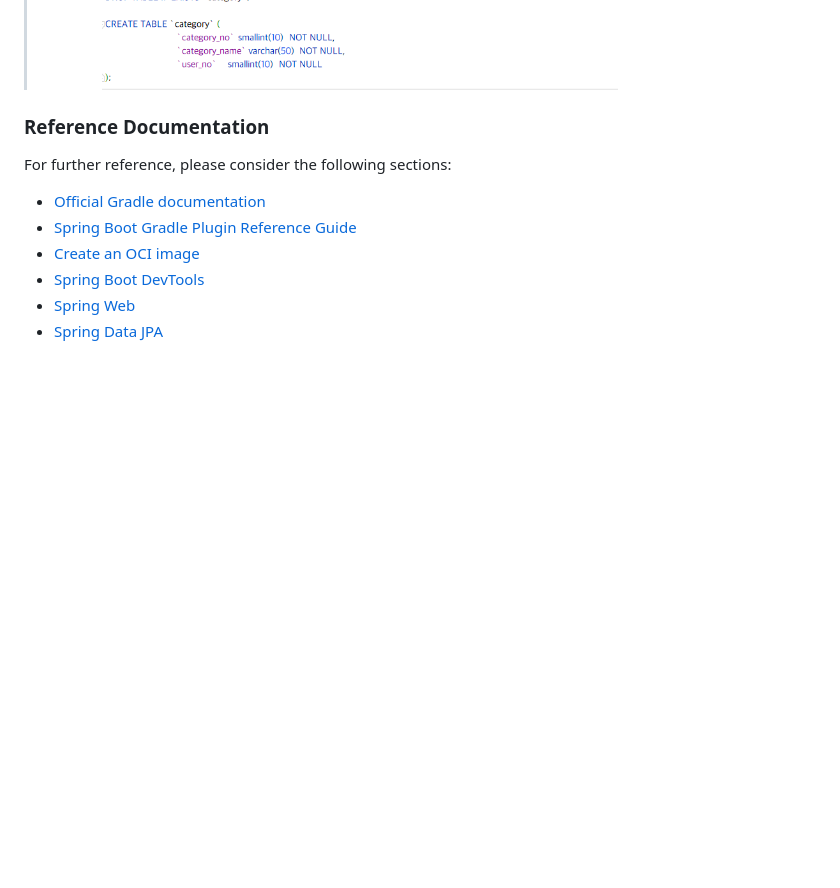
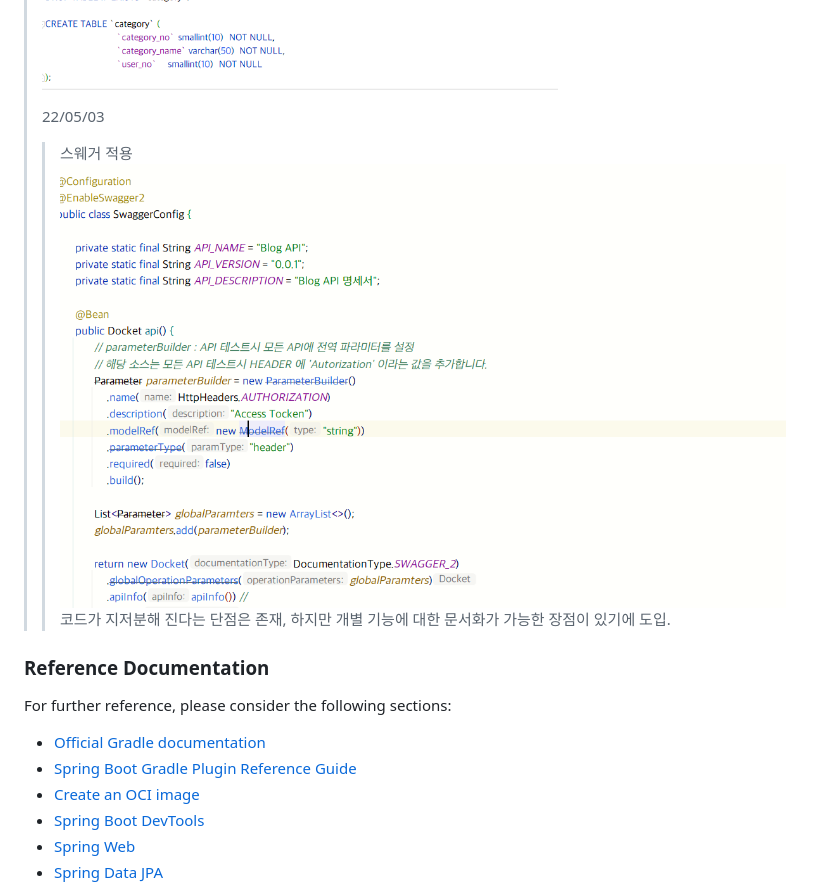
Before and after one commit to springBootWithJHSJ/SpringBootBlog, a Markdown page: README.md, the part around the change printed below. Drawn GitHub-style; pictures changed too: img_3.png (added); blank space fills up the shorter version.

```diff
--- a/README.md
+++ b/README.md
@@ -47,5 +48,11 @@
 >    ![img_2.png](img_2.png)
 >    ![img_1.png](img_1.png)
+>
+>22/05/03
+>>  스웨거 적용
+> ![img_3.png](img_3.png)
+> 코드가 지저분해 진다는 단점은 존재, 하지만 개별 기능에 대한 문서화가 가능한 장점이 있기에 도입.
+>
 
 
 ### Reference Documentation
```
Also changed, not shown: other parts of README.md (+4 -3 lines), 15 other files.
